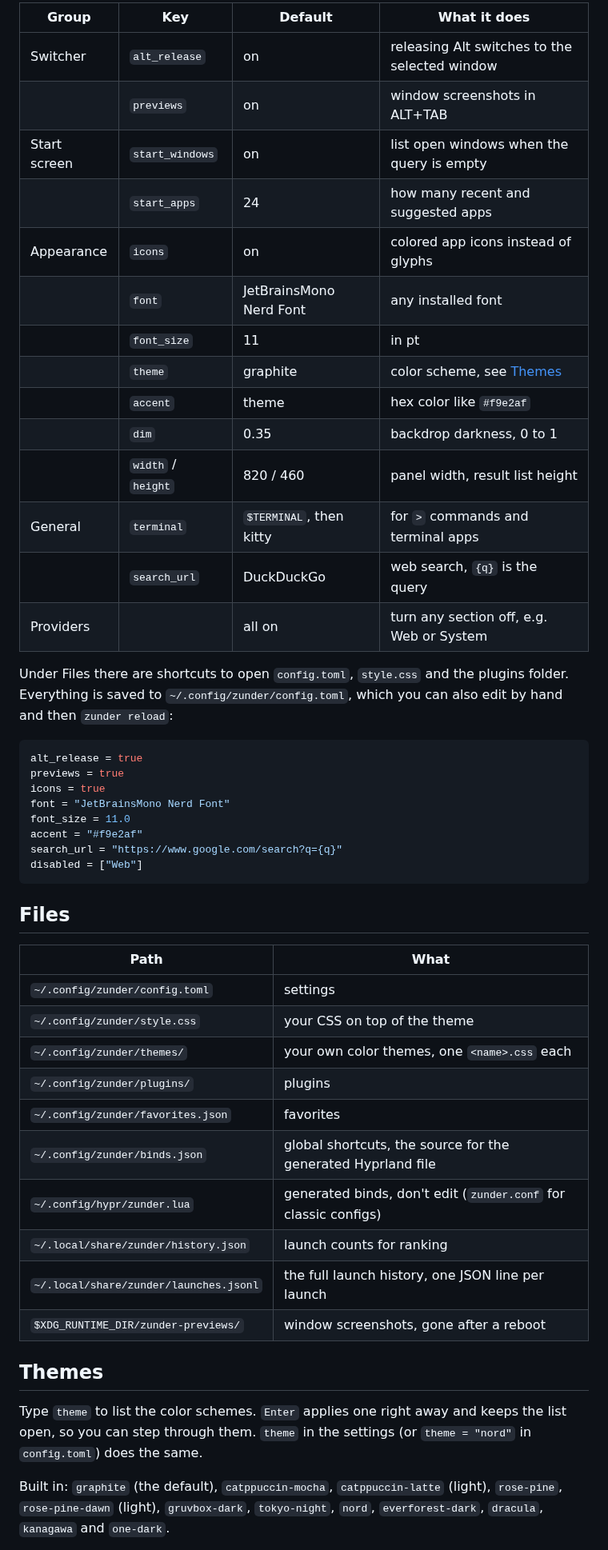
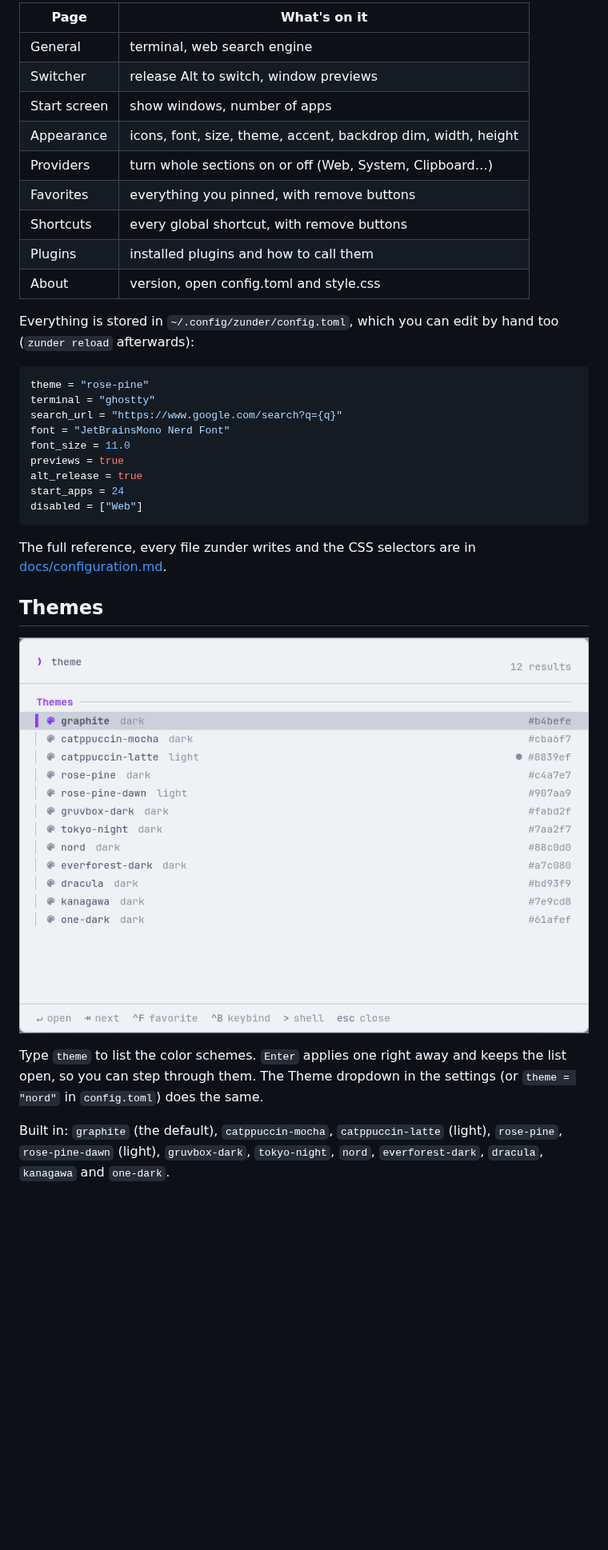
Before and after one commit to elyesghazel/zunder, a Markdown page: README.md, the part around one of its changes. Shown at 80% size. Rendered like a GitHub page; pictures changed too: assets/themes.png (added); blank space fills up the shorter version.

Commit message:
docs(readme): expand install and setup guide

````diff
--- a/README.md
+++ b/README.md
@@ -209,56 +190,41 @@ value and press `Enter` again, e.g. `settings font_size 13`.
 
-| Group | Key | Default | What it does |
-|-------|-----|---------|--------------|
-| Switcher | `alt_release` | on | releasing Alt switches to the selected window |
-| | `previews` | on | window screenshots in ALT+TAB |
-| Start screen | `start_windows` | on | list open windows when the query is empty |
-| | `start_apps` | 24 | how many recent and suggested apps |
-| Appearance | `icons` | on | colored app icons instead of glyphs |
-| | `font` | JetBrainsMono Nerd Font | any installed font |
-| | `font_size` | 11 | in pt |
-| | `theme` | graphite | color scheme, see [Themes](#themes) |
-| | `accent` | theme | hex color like `#f9e2af` |
-| | `dim` | 0.35 | backdrop darkness, 0 to 1 |
-| | `width` / `height` | 820 / 460 | panel width, result list height |
-| General | `terminal` | `$TERMINAL`, then kitty | for `>` commands and terminal apps |
-| | `search_url` | DuckDuckGo | web search, `{q}` is the query |
-| Providers | | all on | turn any section off, e.g. Web or System |
+| Page | What's on it |
+|------|--------------|
+| General | terminal, web search engine |
+| Switcher | release Alt to switch, window previews |
+| Start screen | show windows, number of apps |
+| Appearance | icons, font, size, theme, accent, backdrop dim, width, height |
+| Providers | turn whole sections on or off (Web, System, Clipboard…) |
+| Favorites | everything you pinned, with remove buttons |
+| Shortcuts | every global shortcut, with remove buttons |
+| Plugins | installed plugins and how to call them |
+| About | version, open config.toml and style.css |
 
-Under Files there are shortcuts to open `config.toml`, `style.css` and the plugins folder.
-Everything is saved to `~/.config/zunder/config.toml`, which you can also edit by hand and then
-`zunder reload`:
+Everything is stored in `~/.config/zunder/config.toml`, which you can edit by hand too
+(`zunder reload` afterwards):
 
 ```toml
-alt_release = true
-previews = true
-icons = true
+theme = "rose-pine"
+terminal = "ghostty"
+search_url = "https://www.google.com/search?q={q}"
 font = "JetBrainsMono Nerd Font"
 font_size = 11.0
-accent = "#f9e2af"
-search_url = "https://www.google.com/search?q={q}"
+previews = true
+alt_release = true
+start_apps = 24
 disabled = ["Web"]
 ```
 
-## Files
-
-| Path | What |
-|------|------|
-| `~/.config/zunder/config.toml` | settings |
-| `~/.config/zunder/style.css` | your CSS on top of the theme |
-| `~/.config/zunder/themes/` | your own color themes, one `<name>.css` each |
-| `~/.config/zunder/plugins/` | plugins |
-| `~/.config/zunder/favorites.json` | favorites |
-| `~/.config/zunder/binds.json` | global shortcuts, the source for the generated Hyprland file |
-| `~/.config/hypr/zunder.lua` | generated binds, don't edit (`zunder.conf` for classic configs) |
-| `~/.local/share/zunder/history.json` | launch counts for ranking |
-| `~/.local/share/zunder/launches.jsonl` | the full launch history, one JSON line per launch |
-| `$XDG_RUNTIME_DIR/zunder-previews/` | window screenshots, gone after a reboot |
+The full reference, every file zunder writes and the CSS selectors are in
+[docs/configuration.md](docs/configuration.md).
 
 ## Themes
 
+![themes](assets/themes.png)
+
 Type `theme` to list the color schemes. `Enter` applies one right away and keeps the list open,
-so you can step through them. `theme` in the settings (or `theme = "nord"` in `config.toml`)
-does the same.
+so you can step through them. The Theme dropdown in the settings (or `theme = "nord"` in
+`config.toml`) does the same.
 
 Built in: `graphite` (the default), `catppuccin-mocha`, `catppuccin-latte` (light), `rose-pine`,
 `rose-pine-dawn` (light), `gruvbox-dark`, `tokyo-night`, `nord`, `everforest-dark`, `dracula`,
````
Also changed, not shown: other parts of README.md (+176 -199 lines), docs/configuration.md (+5 -2 lines), docs/usage.md (+1 -0 lines).
